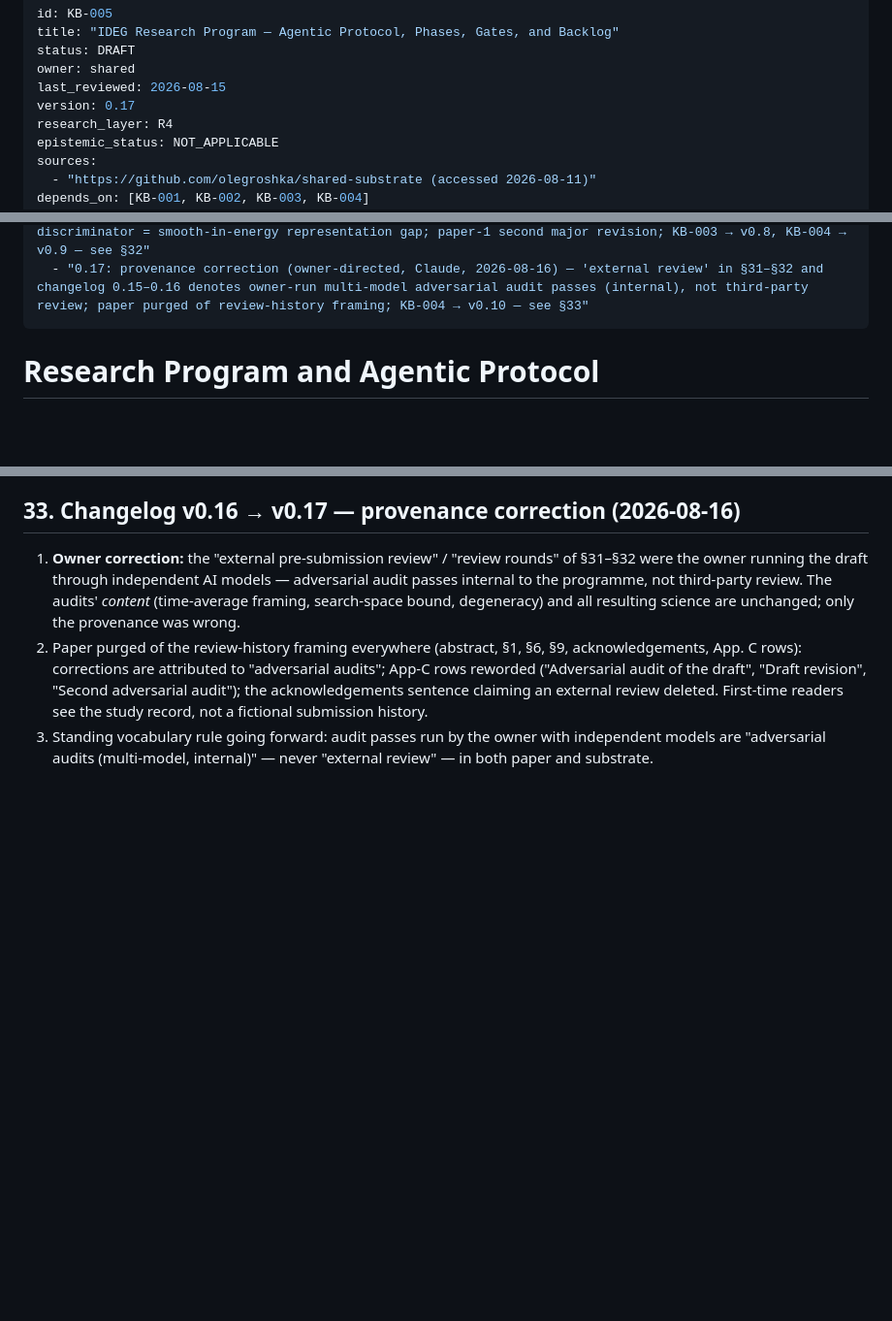
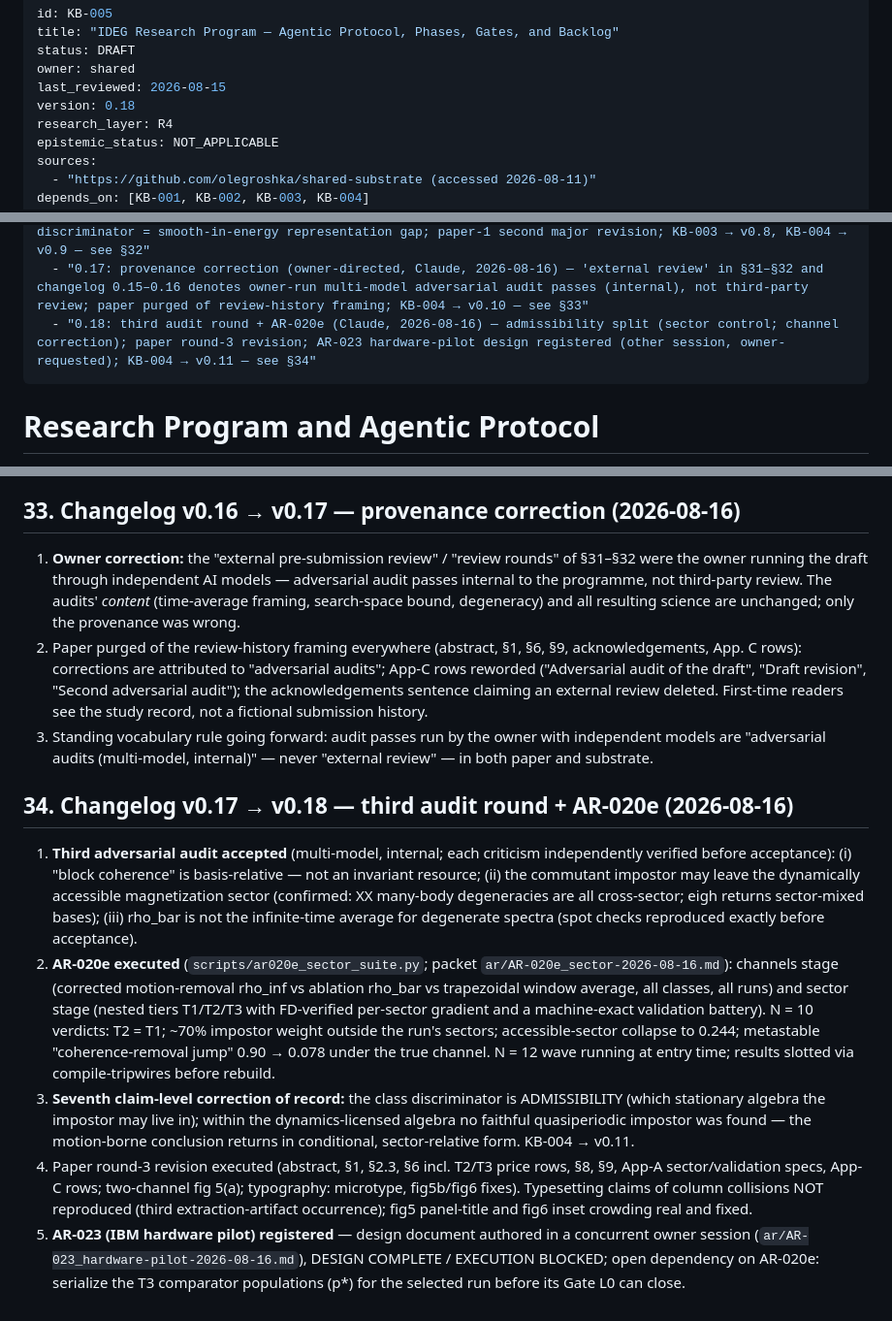
Before and after one commit to olegroshka/ideg, a Markdown page: substrate/04_RESEARCH_PROGRAM.md, 3 parts joined by grey strips. Shown at 97% size. Rendered like a GitHub page; blank space fills up the shorter version.

```diff
--- a/substrate/04_RESEARCH_PROGRAM.md
+++ b/substrate/04_RESEARCH_PROGRAM.md
@@ -4,7 +4,7 @@ title: "IDEG Research Program — Agentic Protocol, Phases, Gates, and Backlog"
 status: DRAFT
 owner: shared
 last_reviewed: 2026-08-15
-version: 0.17
+version: 0.18
 research_layer: R4
 epistemic_status: NOT_APPLICABLE
 sources:
@@ -29,6 +29,7 @@ changelog:
   - "0.15: external review + AR-020c (Claude, 2026-08-15) — survivor claim refuted at unrestricted scope; naturalness gap = the surviving discriminator; paper-1 major revision executed; KB-003 → v0.7, KB-004 → v0.8 — see §31"
   - "0.16: second review round + AR-020d (Claude, 2026-08-15) — block-coherent commutant matches quasiperiodic (sixth correction, second externally triggered); GGE/price-curve/window-gap battery; discriminator = smooth-in-energy representation gap; paper-1 second major revision; KB-003 → v0.8, KB-004 → v0.9 — see §32"
   - "0.17: provenance correction (owner-directed, Claude, 2026-08-16) — 'external review' in §31–§32 and changelog 0.15–0.16 denotes owner-run multi-model adversarial audit passes (internal), not third-party review; paper purged of review-history framing; KB-004 → v0.10 — see §33"
+  - "0.18: third audit round + AR-020e (Claude, 2026-08-16) — admissibility split (sector control; channel correction); paper round-3 revision; AR-023 hardware-pilot design registered (other session, owner-requested); KB-004 → v0.11 — see §34"
 ---
 
 # Research Program and Agentic Protocol
@@ -499,3 +500,37 @@ clean; tab:price start-count-insensitive (`ar020d_blocks5_N{10,12}.json`).
 3. Standing vocabulary rule going forward: audit passes run by the owner with
    independent models are "adversarial audits (multi-model, internal)" —
    never "external review" — in both paper and substrate.
+
+## 34. Changelog v0.17 → v0.18 — third audit round + AR-020e (2026-08-16)
+
+1. **Third adversarial audit accepted** (multi-model, internal; each criticism
+   independently verified before acceptance): (i) "block coherence" is
+   basis-relative — not an invariant resource; (ii) the commutant impostor may
+   leave the dynamically accessible magnetization sector (confirmed: XX
+   many-body degeneracies are all cross-sector; eigh returns sector-mixed
+   bases); (iii) rho_bar is not the infinite-time average for degenerate
+   spectra (spot checks reproduced exactly before acceptance).
+2. **AR-020e executed** (`scripts/ar020e_sector_suite.py`; packet
+   `ar/AR-020e_sector-2026-08-16.md`): channels stage (corrected
+   motion-removal rho_inf vs ablation rho_bar vs trapezoidal window average,
+   all classes, all runs) and sector stage (nested tiers T1/T2/T3 with
+   FD-verified per-sector gradient and a machine-exact validation battery).
+   N = 10 verdicts: T2 = T1; ~70% impostor weight outside the run's sectors;
+   accessible-sector collapse to 0.244; metastable "coherence-removal jump"
+   0.90 → 0.078 under the true channel. N = 12 wave running at entry time;
+   results slotted via compile-tripwires before rebuild.
+3. **Seventh claim-level correction of record:** the class discriminator is
+   ADMISSIBILITY (which stationary algebra the impostor may live in); within
+   the dynamics-licensed algebra no faithful quasiperiodic impostor was found
+   — the motion-borne conclusion returns in conditional, sector-relative form.
+   KB-004 → v0.11.
+4. Paper round-3 revision executed (abstract, §1, §2.3, §6 incl. T2/T3 price
+   rows, §8, §9, App-A sector/validation specs, App-C rows; two-channel
+   fig 5(a); typography: microtype, fig5b/fig6 fixes). Typesetting claims of
+   column collisions NOT reproduced (third extraction-artifact occurrence);
+   fig5 panel-title and fig6 inset crowding real and fixed.
+5. **AR-023 (IBM hardware pilot) registered** — design document authored in a
+   concurrent owner session (`ar/AR-023_hardware-pilot-2026-08-16.md`),
+   DESIGN COMPLETE / EXECUTION BLOCKED; open dependency on AR-020e: serialize
+   the T3 comparator populations (p*) for the selected run before its Gate L0
+   can close.
```
Also changed, not shown: sessions/2026-08-16_audit-round3.md (added, +77 -0 lines), substrate/03_HYPOTHESIS_SPACE.md (+24 -1 lines).
